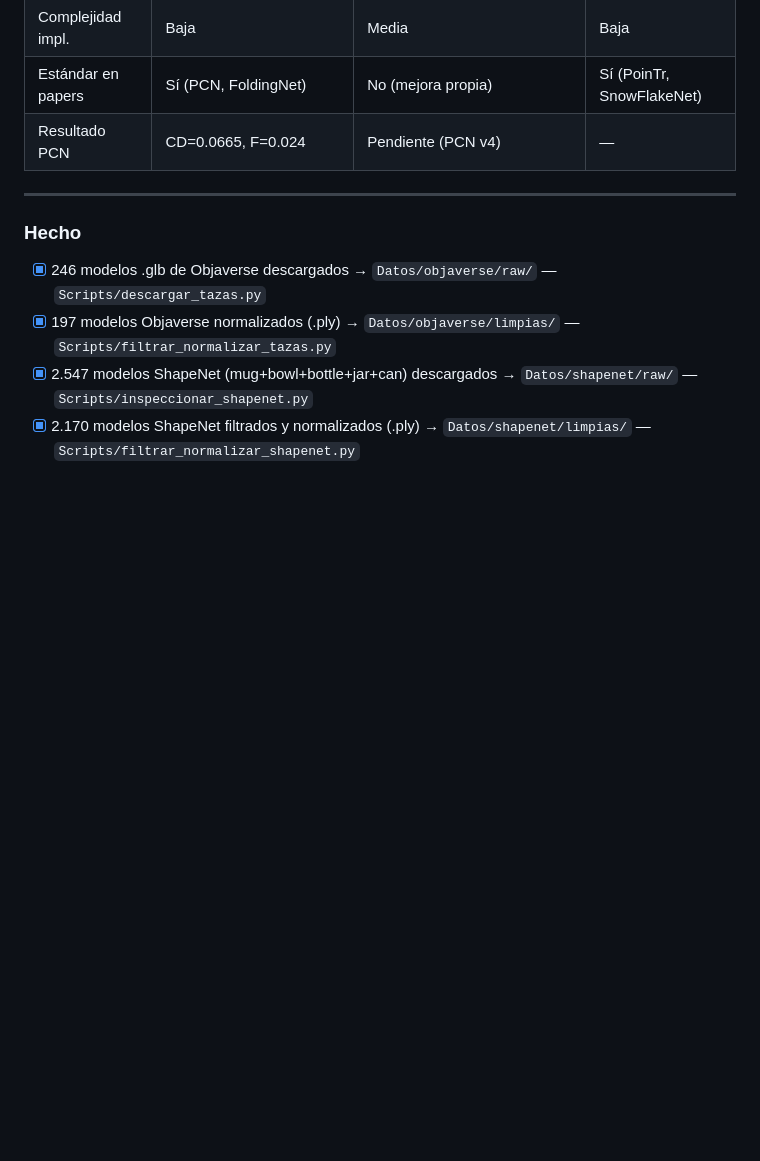
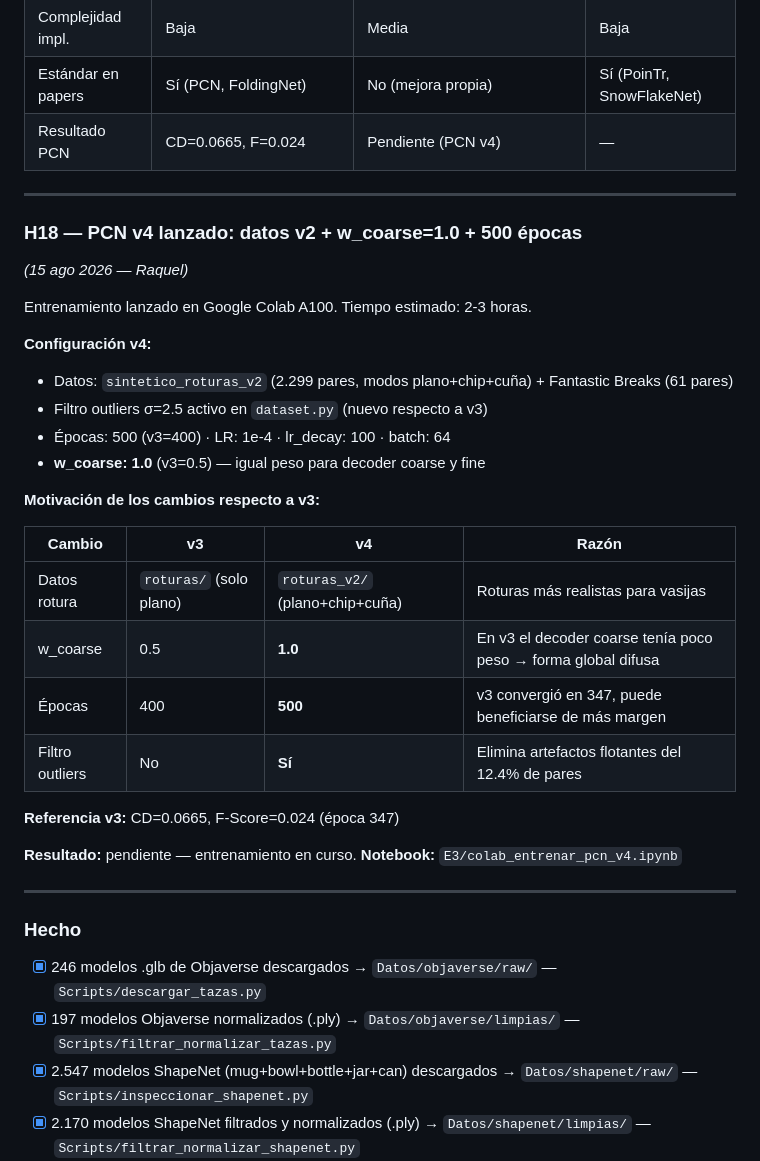
Before and after one commit to herredoble/TFM-reconstruccion-3D, a Markdown page: NOTAS_Y_HALLAZGOS.md, the part around the change. Drawn GitHub-style; blank space fills up the shorter version.

Commit message:
E3: documenta lanzamiento entrenamiento PCN v4
H18: v4 lanzado en A100 — datos roturas_v2 (plano+chip+cuña), w_coarse=1.0,
500 épocas, filtro outliers activo. Referencia v3: CD=0.0665, F=0.024.

```diff
--- a/NOTAS_Y_HALLAZGOS.md
+++ b/NOTAS_Y_HALLAZGOS.md
@@ -512,6 +512,33 @@ real en cerámica que la oclusión por viewpoint.
 
 ---
 
+### H18 — PCN v4 lanzado: datos v2 + w_coarse=1.0 + 500 épocas
+*(15 ago 2026 — Raquel)*
+
+Entrenamiento lanzado en Google Colab A100. Tiempo estimado: 2-3 horas.
+
+**Configuración v4:**
+- Datos: `sintetico_roturas_v2` (2.299 pares, modos plano+chip+cuña) + Fantastic Breaks (61 pares)
+- Filtro outliers σ=2.5 activo en `dataset.py` (nuevo respecto a v3)
+- Épocas: 500 (v3=400) · LR: 1e-4 · lr_decay: 100 · batch: 64
+- **w_coarse: 1.0** (v3=0.5) — igual peso para decoder coarse y fine
+
+**Motivación de los cambios respecto a v3:**
+
+| Cambio | v3 | v4 | Razón |
+|--------|----|----|-------|
+| Datos rotura | `roturas/` (solo plano) | `roturas_v2/` (plano+chip+cuña) | Roturas más realistas para vasijas |
+| w_coarse | 0.5 | **1.0** | En v3 el decoder coarse tenía poco peso → forma global difusa |
+| Épocas | 400 | **500** | v3 convergió en 347, puede beneficiarse de más margen |
+| Filtro outliers | No | **Sí** | Elimina artefactos flotantes del 12.4% de pares |
+
+**Referencia v3:** CD=0.0665, F-Score=0.024 (época 347)
+
+**Resultado:** pendiente — entrenamiento en curso.
+**Notebook:** `E3/colab_entrenar_pcn_v4.ipynb`
+
+---
+
 ### Hecho
 - [x] 246 modelos .glb de Objaverse descargados → `Datos/objaverse/raw/` — `Scripts/descargar_tazas.py`
 - [x] 197 modelos Objaverse normalizados (.ply) → `Datos/objaverse/limpias/` — `Scripts/filtrar_normalizar_tazas.py`
```
